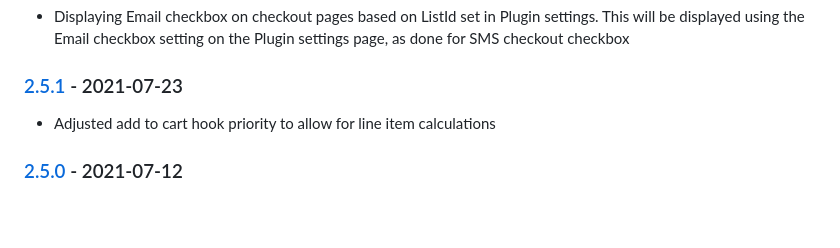
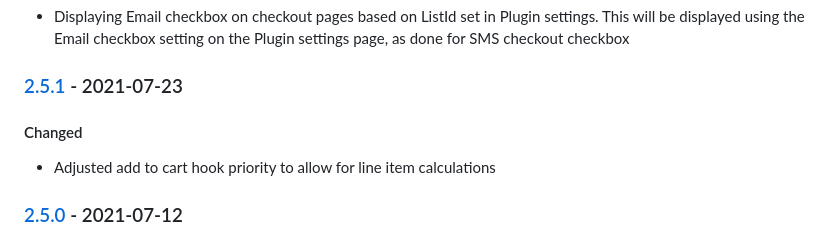
Before and after one commit to award28/changelogger, a Markdown page: CHANGELOG.md, the part around one of its changes. Rendered like a GitHub page; blank space fills up the shorter version.

Commit message:
Validate changelog

```diff
--- a/CHANGELOG.md
+++ b/CHANGELOG.md
@@ -99,6 +99,7 @@ and this project adheres to [Semantic Versioning](https://semver.org/spec/v2.0.0
 - Displaying Email checkbox on checkout pages based on ListId set in Plugin settings. This will be displayed using the Email checkbox setting on the Plugin settings page, as done for SMS checkout checkbox
 
 ### [2.5.1] - 2021-07-23
+#### Changed
 - Adjusted add to cart hook priority to allow for line item calculations
 
 ### [2.5.0] - 2021-07-12
```
Also changed, not shown: other parts of CHANGELOG.md (+1 -1 lines).
